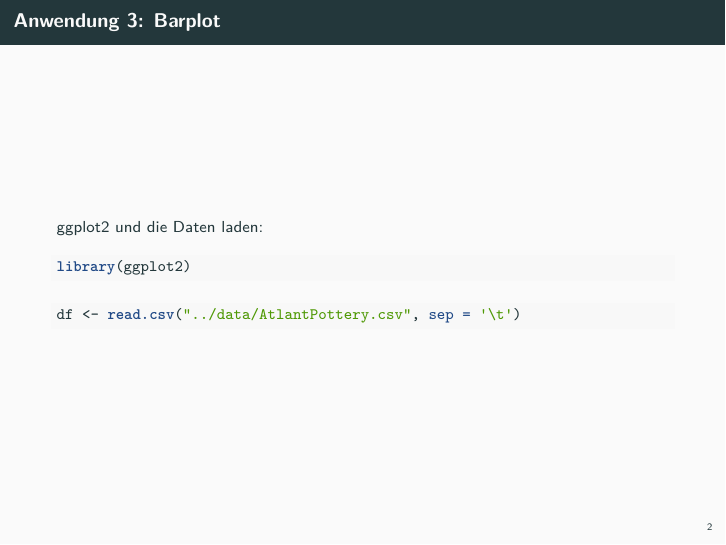
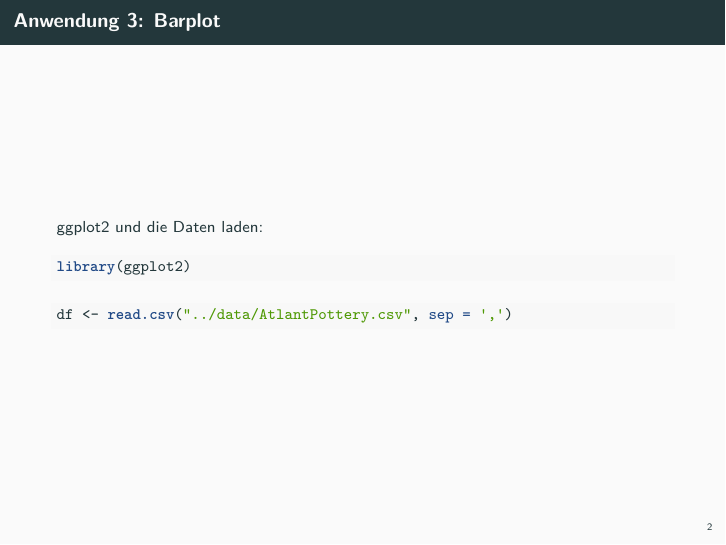
Before and after one commit to ISAAKiel/R-Tutorial_CAA2016, an R Markdown document (presentation/3-2-3_ggplot2_barplot.Rmd): page 2 of 5. The pictures show the output file presentation/3-2-3_ggplot2_barplot.pdf that the author committed with the source.

Commit message:
corrected file reading error

````diff
--- a/presentation/3-2-3_ggplot2_barplot.Rmd
+++ b/presentation/3-2-3_ggplot2_barplot.Rmd
@@ -20,7 +20,7 @@ library(ggplot2)
 ```
 
 ```{r}
-df <- read.csv("../data/AtlantPottery.csv", sep = '\t')
+df <- read.csv("../data/AtlantPottery.csv", sep = ',')
 ```
 
 ```{r, echo=FALSE}
````
Also changed, not shown: presentation/3-2-3_ggplot2_barplot.pdf, presentation/5-1_Paketerstellung_Interoperabilitaet.pdf (added).
